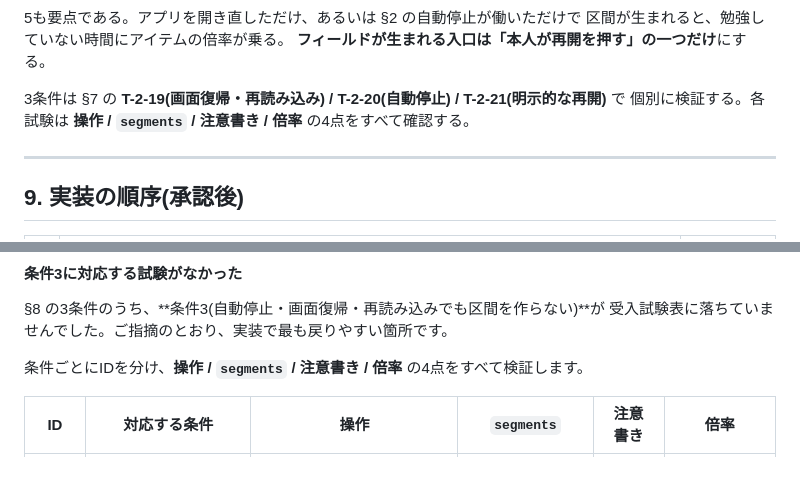
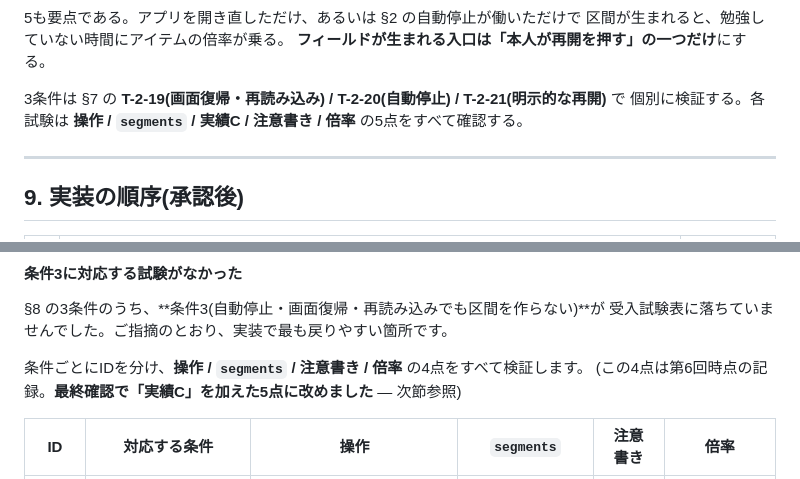
Before and after one commit to arumat-ken/ibuki-study-beat, a Markdown page: docs/design/APP-440_DESIGN.md, 2 parts joined by grey strips. GitHub-like rendering.

Commit message:
docs(APP-440): §8の検証観点を5点表記へ統一
Codex最終確認。設計上の挙動と試験数(64項目)は変更なし。

- §8末尾が「操作 / segments / 注意書き / 倍率 の4点」のままだった。
  T-2-19/20 へ追加した「実績C」が抜けていたため5点表記へ統一。
- §10 第6回の回答内にある4点表記は当時の記録として残し、
  最終確認で5点へ改めた旨を1行添えた。

Co-Authored-By: Claude Opus 5 <noreply@anthropic.com>
Claude-Session: https://claude.ai/code/session_01UmQKhNPcQEL1E4Hkts66e5

```diff
--- a/docs/design/APP-440_DESIGN.md
+++ b/docs/design/APP-440_DESIGN.md
@@ -909,7 +909,7 @@ if (Array.isArray(parsed.activeSession.segments)) {
 **フィールドが生まれる入口は「本人が再開を押す」の一つだけ**にする。
 
 3条件は §7 の **T-2-19(画面復帰・再読み込み) / T-2-20(自動停止) / T-2-21(明示的な再開)** で
-個別に検証する。各試験は **操作 / `segments` / 注意書き / 倍率** の4点をすべて確認する。
+個別に検証する。各試験は **操作 / `segments` / 実績C / 注意書き / 倍率** の5点をすべて確認する。
 
 ---
 
@@ -1097,6 +1097,7 @@ T-2-17 をご指示どおり2件に分割した。**合計60項目 → 61項目*
 受入試験表に落ちていませんでした。ご指摘のとおり、実装で最も戻りやすい箇所です。
 
 条件ごとにIDを分け、**操作 / `segments` / 注意書き / 倍率** の4点をすべて検証します。
+(この4点は第6回時点の記録。**最終確認で「実績C」を加えた5点に改めました** — 次節参照)
 
 | ID | 対応する条件 | 操作 | `segments` | 注意書き | 倍率 |
 |---|---|---|---|---|---|
```
